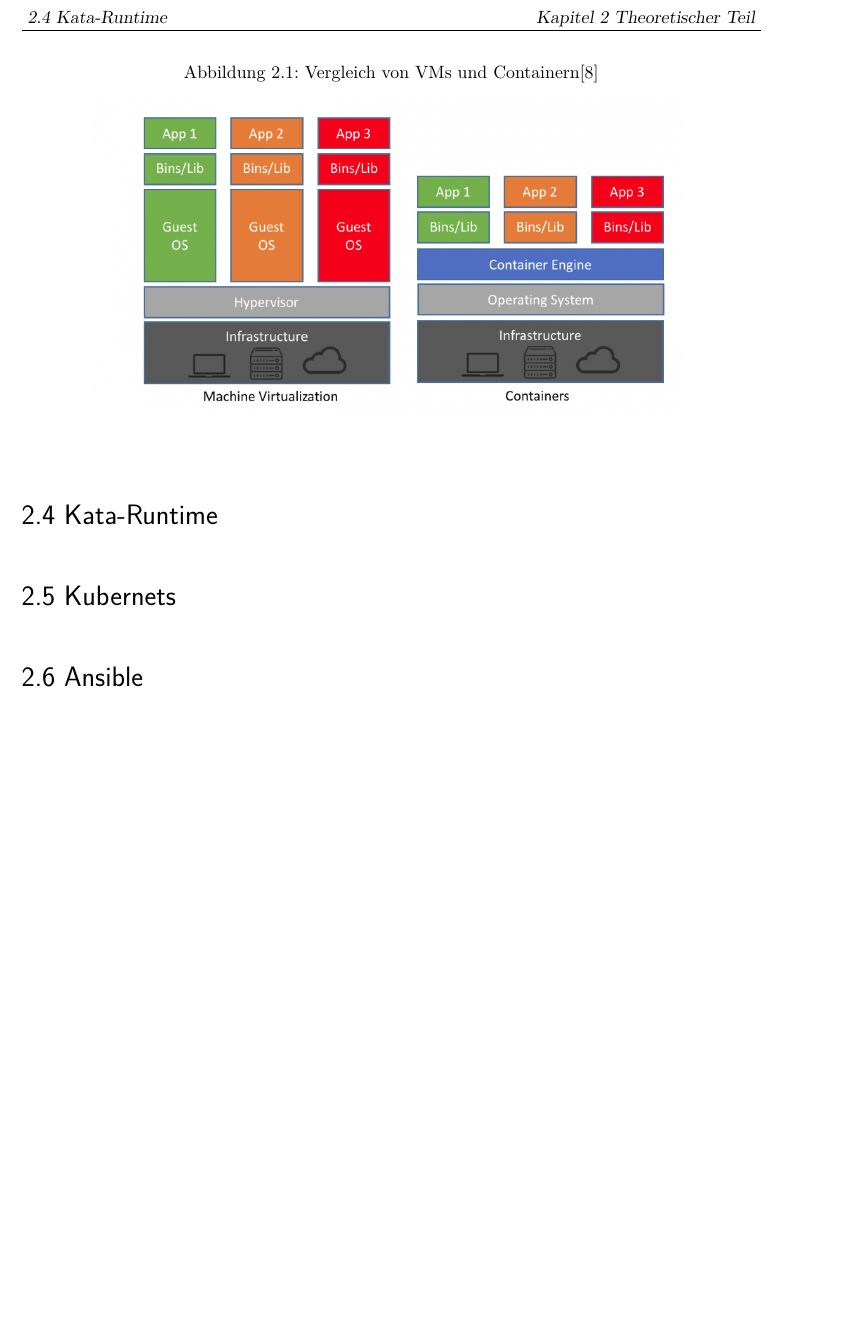
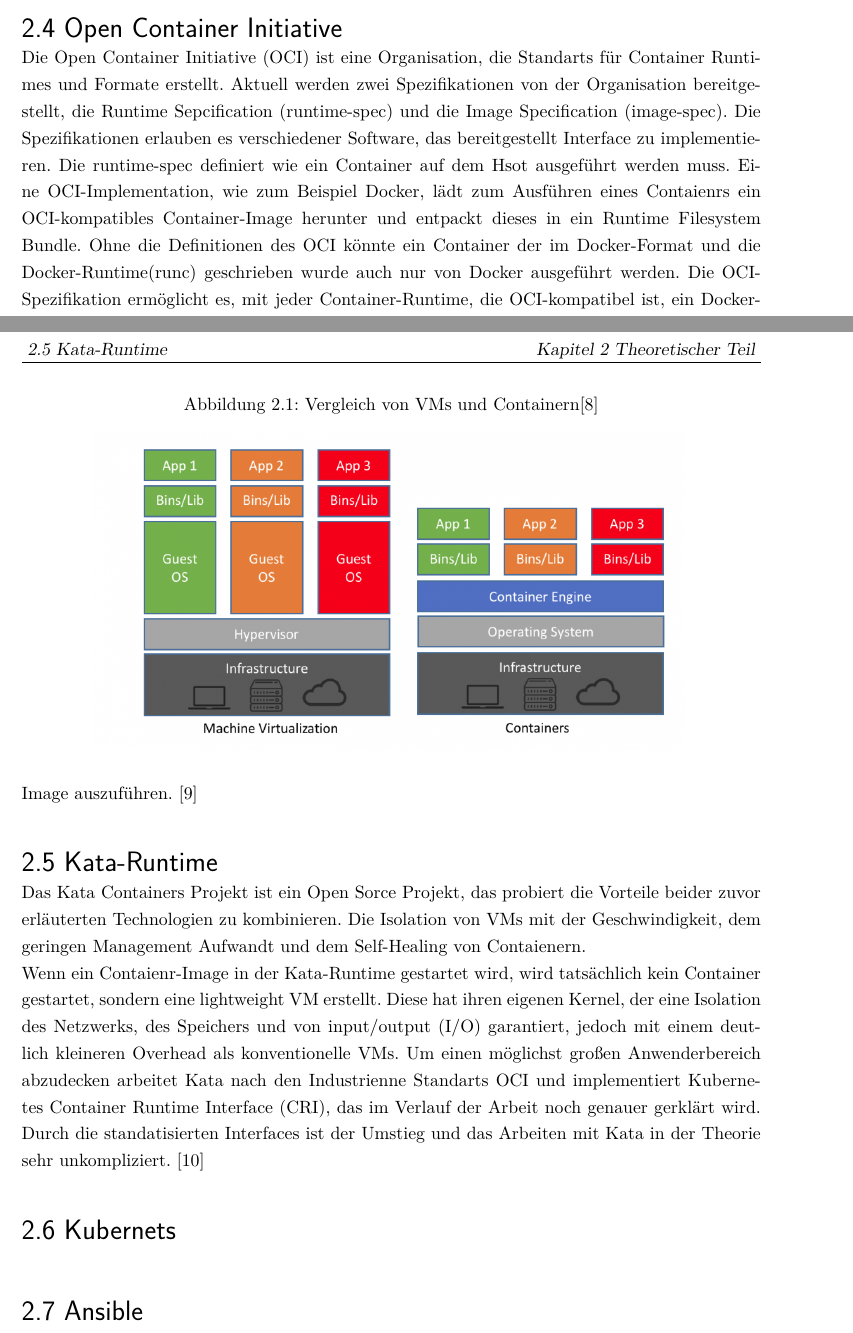
Before and after one commit to robbmue/praxisprojekt, a LaTeX book (Hauptdokument.tex, which reads Kapitel/Theory/theory.tex): part of page 14 of 20 before the commit and two parts of pages 13 and 14 of 20 after it, the two joined at a grey line, cut at the place of the change, the shorter picture padded with empty space. Compiled offline with pdfLaTeX.

Commit message:
CHANGES from friday

```diff
--- a/Kapitel/Theory/theory.tex
+++ b/Kapitel/Theory/theory.tex
@@ -92,7 +92,25 @@ Die wichtigsten Unterschiede sind in Tabelle \ref{table:comparison_vm_container}
         \label{fig:comparison_vm_container}
 \end{figure}
 
+\section{Open Container Initiative}
+Die \ac{OCI} ist eine Organisation, die Standarts für Container Runtimes und Formate erstellt.
+Aktuell werden zwei Spezifikationen von der Organisation bereitgestellt, die \ac{runtime-spec} und die \ac{image-spec}.
+Die Spezifikationen erlauben es verschiedener Software, das bereitgestellt Interface zu implementieren.
+Die \ac{runtime-spec} definiert wie ein Container auf dem Hsot ausgeführt werden muss.
+Eine \ac{OCI}-Implementation, wie zum Beispiel Docker, lädt zum Ausführen eines Contaienrs ein \ac{OCI}-kompatibles Container-Image herunter und entpackt dieses in ein Runtime Filesystem Bundle.
+Ohne die Definitionen des \ac{OCI} könnte ein Container der im Docker-Format und die Docker-Runtime(runc) geschrieben wurde auch nur von Docker ausgeführt werden.
+Die \ac{OCI}-Spezifikation ermöglicht es, mit jeder Container-Runtime, die \ac{OCI}-kompatibel ist, ein Docker-Image auszuführen. \cite{oci}
+
+
+
 \section{Kata-Runtime}
+Das Kata Containers Projekt ist ein Open Sorce Projekt, das probiert die Vorteile beider zuvor erläuterten Technologien zu kombinieren.
+Die Isolation von \ac{VM}s mit der Geschwindigkeit, dem geringen Management Aufwandt und dem Self-Healing von Contaienern.
+\\
+Wenn ein Contaienr-Image in der Kata-Runtime gestartet wird, wird tatsächlich kein Container gestartet, sondern eine lightweight \ac{VM} erstellt.
+Diese hat ihren eigenen Kernel, der eine Isolation des Netzwerks, des Speichers und von \ac{I/O} garantiert, jedoch mit einem deutlich kleineren Overhead als konventionelle \ac{VM}s.
+Um einen möglichst großen Anwenderbereich abzudecken arbeitet Kata nach den Industrienne Standarts \ac{OCI} und implementiert Kubernetes \ac{CRI}, das im Verlauf der Arbeit noch genauer gerklärt wird.
+Durch die standatisierten Interfaces ist der Umstieg und das Arbeiten mit Kata in der Theorie sehr unkompliziert. \cite{kata}
 
 
 \section{Kubernets}
```
Also changed, not shown: acronyms.tex (+5 -0 lines), literatur.bib (+11 -3 lines).
